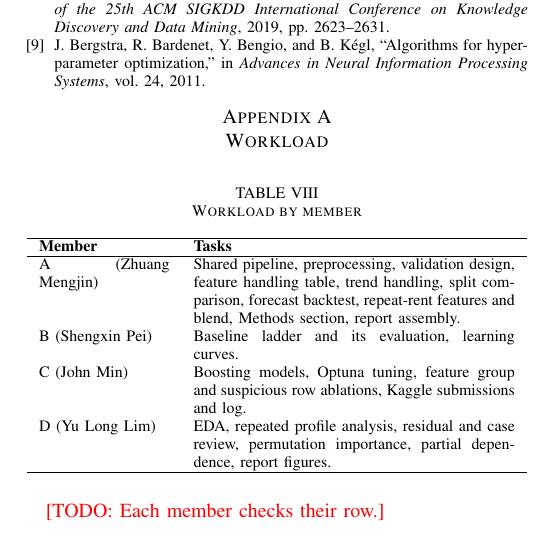
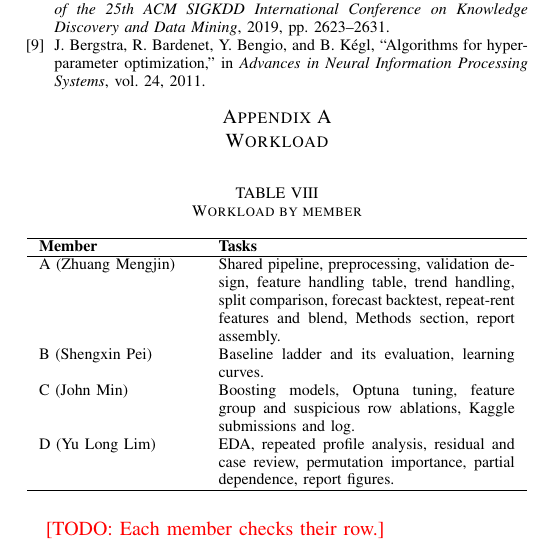
Before and after one commit to Lee-Juntong/CS5228-Project-Singapore-Rent-Prediction, a LaTeX paper (report/main.tex, which reads report/sections/appendix.tex): part of one column of page 8 of 10, cut so that both start at the same text. Compiled offline with pdfLaTeX; a missing font is replaced by an installed copy or a similar font; a LaTeX package or settings file that is missing is left out.

Commit message:
Keep member names on one line in the workload table

```diff
--- a/report/sections/appendix.tex
+++ b/report/sections/appendix.tex
@@ -6,7 +6,7 @@
 \label{tab:workload}
 \centering
 \footnotesize
-\begin{tabular}{p{0.26\columnwidth}p{0.64\columnwidth}}
+\begin{tabular}{p{0.31\columnwidth}p{0.59\columnwidth}}
 \hline
 \textbf{Member} & \textbf{Tasks} \\
 \hline
```
